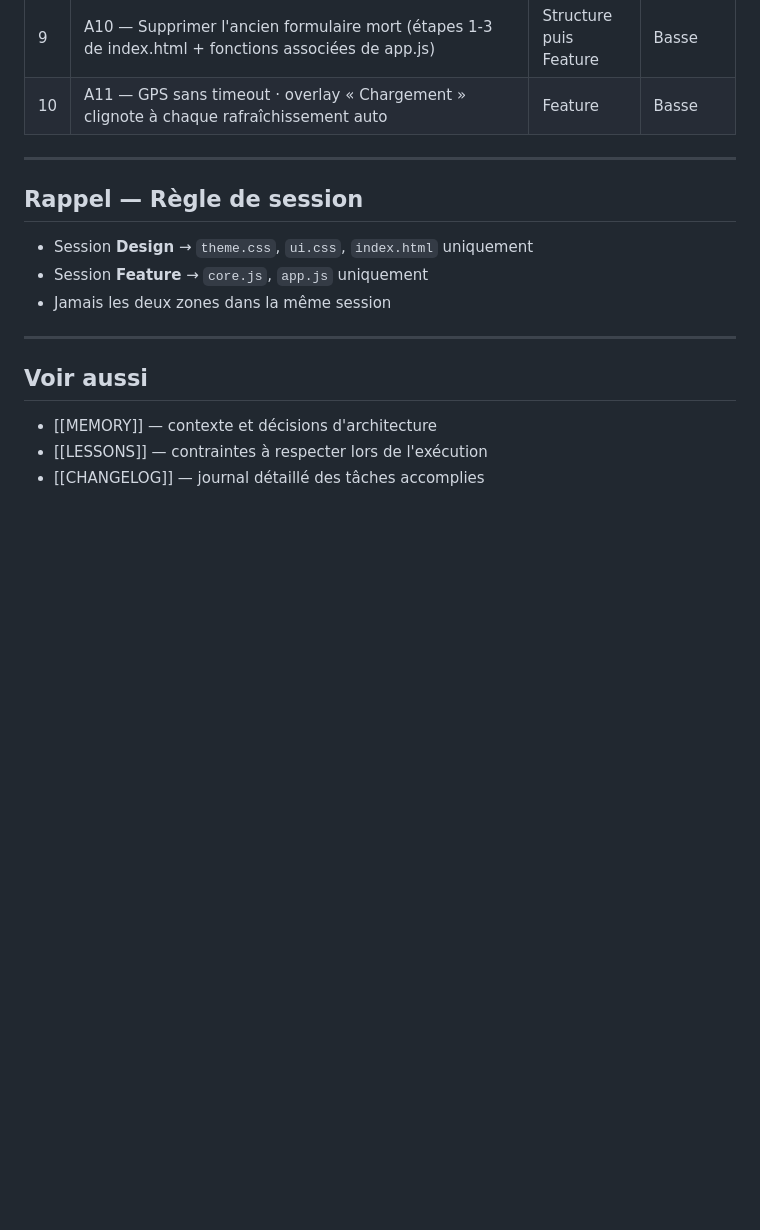
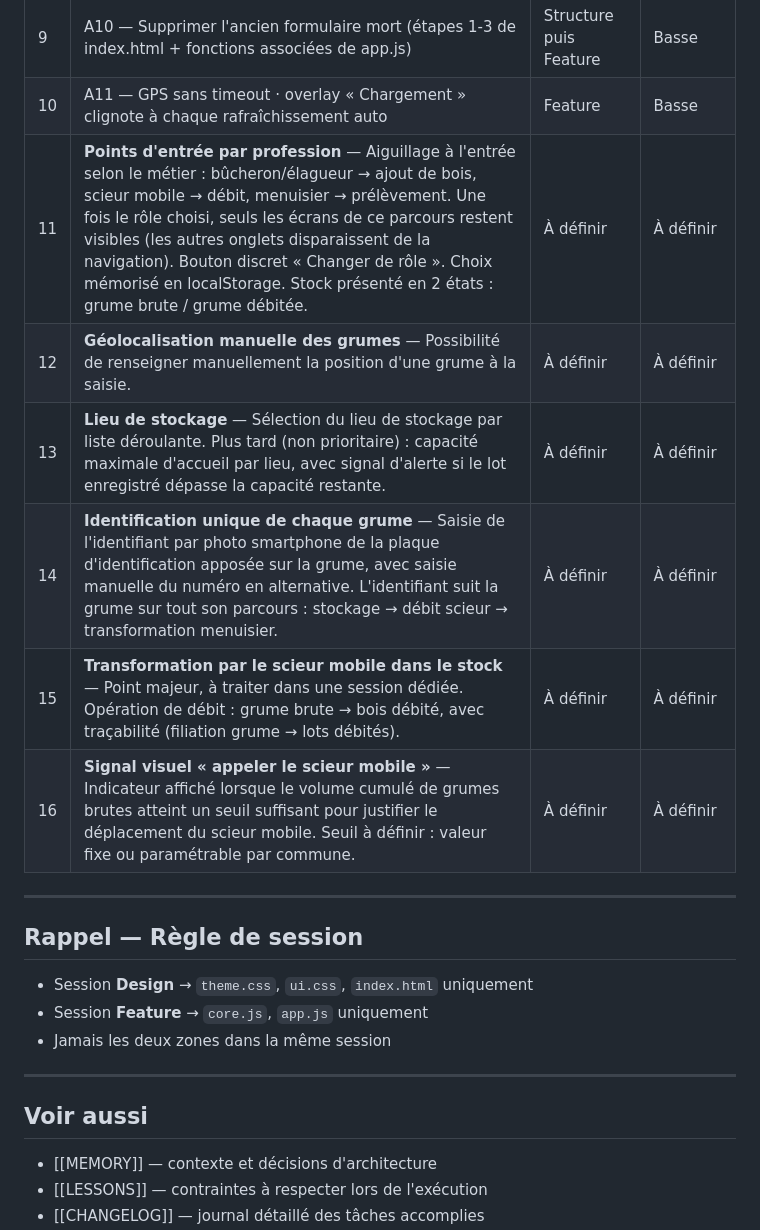
Before and after one commit to TroncCommun-Duramen/duramen, a Markdown page: docs/TASKS.md, the part around the change. Drawn GitHub-style; blank space fills up the shorter version.

Commit message:
docs(tasks): ajout des 6 évolutions issues de la présentation utilisateurs
Co-Authored-By: Claude Fable 5 <noreply@anthropic.com>

```diff
--- a/docs/TASKS.md
+++ b/docs/TASKS.md
@@ -87,6 +87,12 @@ _(aucune)_
 | 8 | A9 — Mode circonférence : volume affiché ≠ volume enregistré (arrondi du diamètre) | Feature | Basse |
 | 9 | A10 — Supprimer l'ancien formulaire mort (étapes 1-3 de index.html + fonctions associées de app.js) | Structure puis Feature | Basse |
 | 10 | A11 — GPS sans timeout · overlay « Chargement » clignote à chaque rafraîchissement auto | Feature | Basse |
+| 11 | **Points d'entrée par profession** — Aiguillage à l'entrée selon le métier : bûcheron/élagueur → ajout de bois, scieur mobile → débit, menuisier → prélèvement. Une fois le rôle choisi, seuls les écrans de ce parcours restent visibles (les autres onglets disparaissent de la navigation). Bouton discret « Changer de rôle ». Choix mémorisé en localStorage. Stock présenté en 2 états : grume brute / grume débitée. | À définir | À définir |
+| 12 | **Géolocalisation manuelle des grumes** — Possibilité de renseigner manuellement la position d'une grume à la saisie. | À définir | À définir |
+| 13 | **Lieu de stockage** — Sélection du lieu de stockage par liste déroulante. Plus tard (non prioritaire) : capacité maximale d'accueil par lieu, avec signal d'alerte si le lot enregistré dépasse la capacité restante. | À définir | À définir |
+| 14 | **Identification unique de chaque grume** — Saisie de l'identifiant par photo smartphone de la plaque d'identification apposée sur la grume, avec saisie manuelle du numéro en alternative. L'identifiant suit la grume sur tout son parcours : stockage → débit scieur → transformation menuisier. | À définir | À définir |
+| 15 | **Transformation par le scieur mobile dans le stock** — Point majeur, à traiter dans une session dédiée. Opération de débit : grume brute → bois débité, avec traçabilité (filiation grume → lots débités). | À définir | À définir |
+| 16 | **Signal visuel « appeler le scieur mobile »** — Indicateur affiché lorsque le volume cumulé de grumes brutes atteint un seuil suffisant pour justifier le déplacement du scieur mobile. Seuil à définir : valeur fixe ou paramétrable par commune. | À définir | À définir |
 
 ---
 
```
